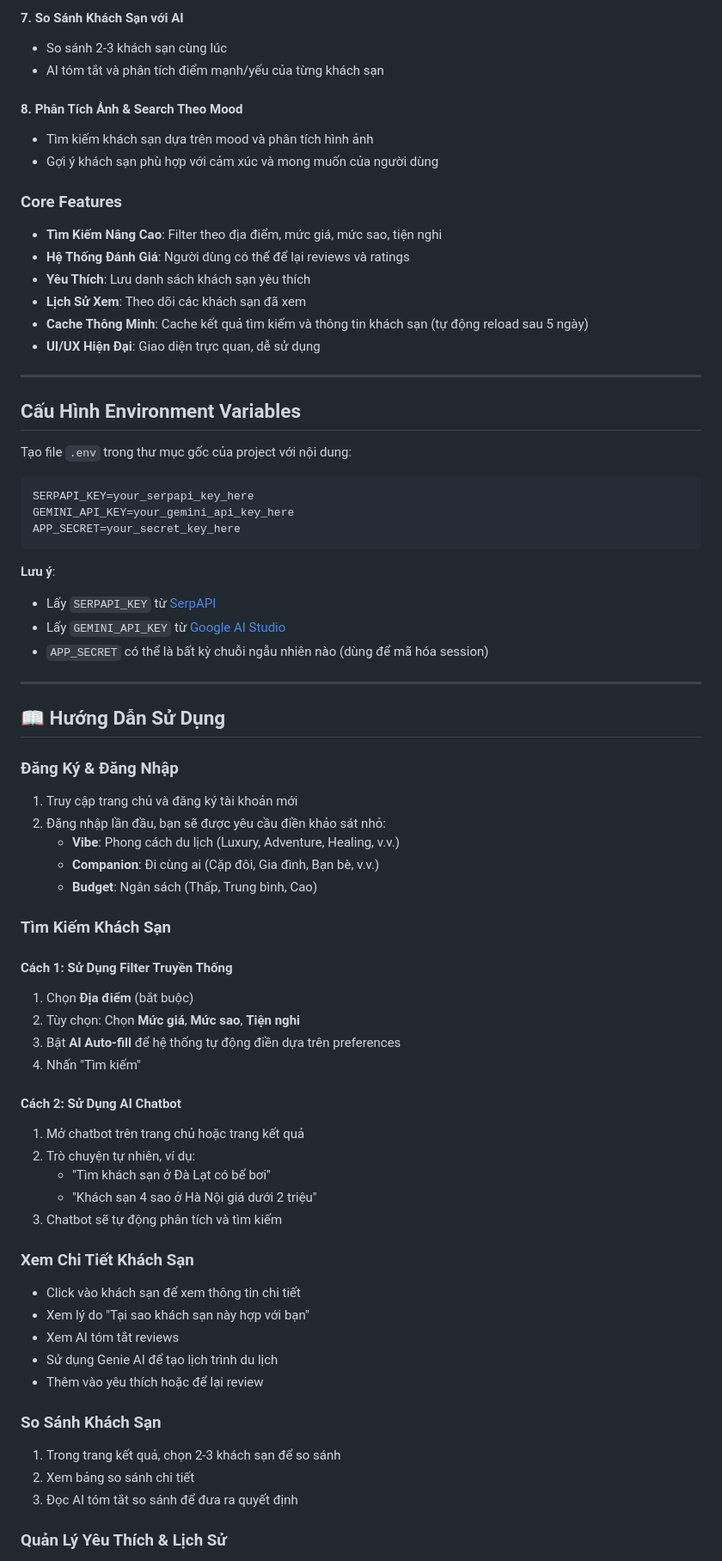
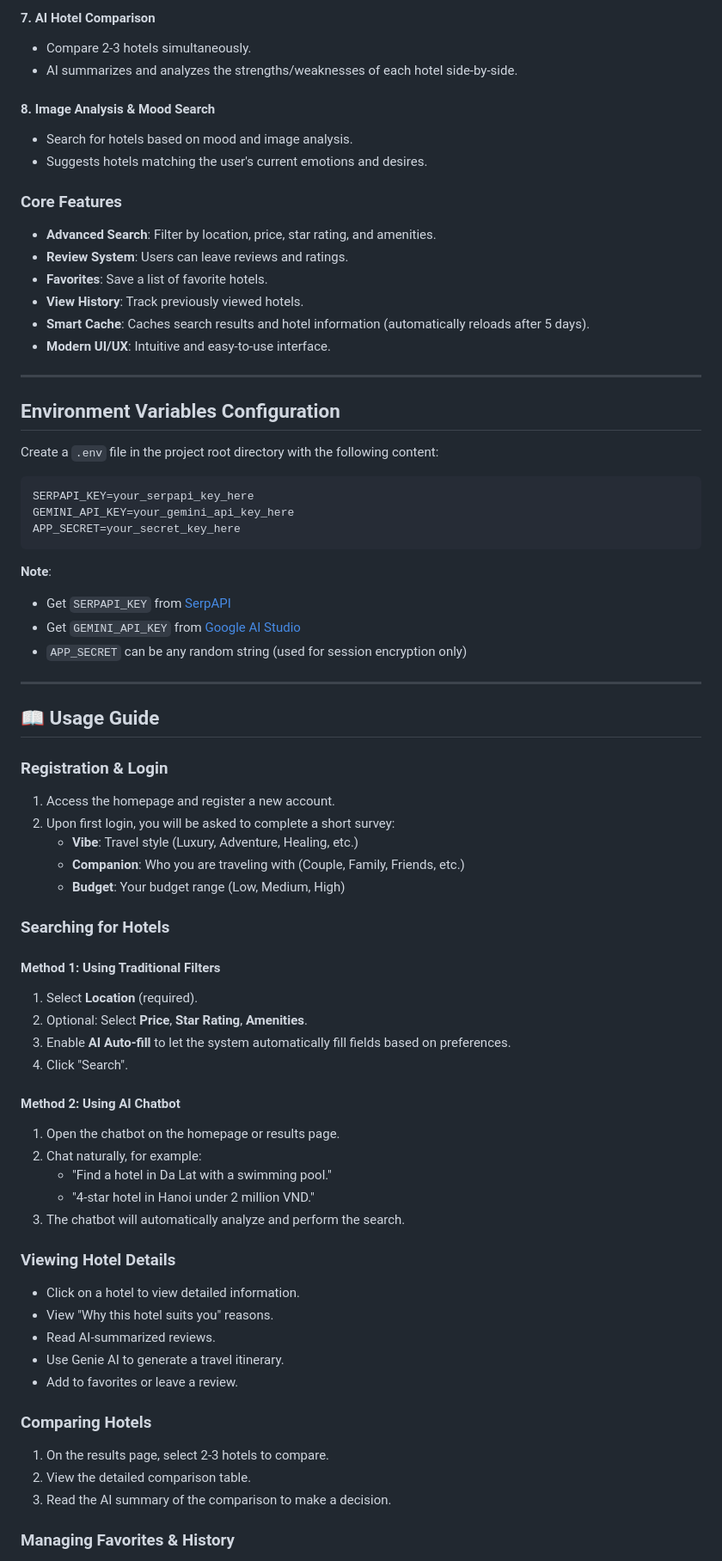
Before and after one commit to TTKhiem/Travel-system, a Markdown page: README.md, the part around one of its changes. Shown at 86% size. Drawn GitHub-style.

````diff
--- a/README.md
+++ b/README.md
@@ -45,81 +69,79 @@
 
-#### 7. **So Sánh Khách Sạn với AI**
-- So sánh 2-3 khách sạn cùng lúc
-- AI tóm tắt và phân tích điểm mạnh/yếu của từng khách sạn
+#### 7. **AI Hotel Comparison**
+- Compare 2-3 hotels simultaneously.
+- AI summarizes and analyzes the strengths/weaknesses of each hotel side-by-side.
 
-#### 8. **Phân Tích Ảnh & Search Theo Mood**
-- Tìm kiếm khách sạn dựa trên mood và phân tích hình ảnh
-- Gợi ý khách sạn phù hợp với cảm xúc và mong muốn của người dùng
+#### 8. **Image Analysis & Mood Search**
+- Search for hotels based on mood and image analysis.
+- Suggests hotels matching the user's current emotions and desires.
 
 ### Core Features
 
-- **Tìm Kiếm Nâng Cao**: Filter theo địa điểm, mức giá, mức sao, tiện nghi
-- **Hệ Thống Đánh Giá**: Người dùng có thể để lại reviews và ratings
-- **Yêu Thích**: Lưu danh sách khách sạn yêu thích
-- **Lịch Sử Xem**: Theo dõi các khách sạn đã xem
-- **Cache Thông Minh**: Cache kết quả tìm kiếm và thông tin khách sạn (tự động reload sau 5 ngày)
-- **UI/UX Hiện Đại**: Giao diện trực quan, dễ sử dụng
+- **Advanced Search**: Filter by location, price, star rating, and amenities.
+- **Review System**: Users can leave reviews and ratings.
+- **Favorites**: Save a list of favorite hotels.
+- **View History**: Track previously viewed hotels.
+- **Smart Cache**: Caches search results and hotel information (automatically reloads after 5 days).
+- **Modern UI/UX**: Intuitive and easy-to-use interface.
 
 ---
 
+## Environment Variables Configuration
 
-## Cấu Hình Environment Variables
-
-Tạo file `.env` trong thư mục gốc của project với nội dung:
+Create a `.env` file in the project root directory with the following content:
 
 ```env
 SERPAPI_KEY=your_serpapi_key_here
 GEMINI_API_KEY=your_gemini_api_key_here
 APP_SECRET=your_secret_key_here
 ```
-
-**Lưu ý**:
-- Lấy `SERPAPI_KEY` từ [SerpAPI](https://serpapi.com/)
-- Lấy `GEMINI_API_KEY` từ [Google AI Studio](https://makersuite.google.com/app/apikey)
-- `APP_SECRET` có thể là bất kỳ chuỗi ngẫu nhiên nào (dùng để mã hóa session)
+**Note**:
+- Get `SERPAPI_KEY` from [SerpAPI](https://serpapi.com/)
+- Get `GEMINI_API_KEY` from [Google AI Studio](https://makersuite.google.com/app/apikey)
+- `APP_SECRET` can be any random string (used for session encryption only)
 
 ---
 
-## 📖 Hướng Dẫn Sử Dụng
+## 📖 Usage Guide
 
-### Đăng Ký & Đăng Nhập
+### Registration & Login
 
-1. Truy cập trang chủ và đăng ký tài khoản mới
-2. Đăng nhập lần đầu, bạn sẽ được yêu cầu điền khảo sát nhỏ:
-   - **Vibe**: Phong cách du lịch (Luxury, Adventure, Healing, v.v.)
-   - **Companion**: Đi cùng ai (Cặp đôi, Gia đình, Bạn bè, v.v.)
-   - **Budget**: Ngân sách (Thấp, Trung bình, Cao)
+1. Access the homepage and register a new account.
+2. Upon first login, you will be asked to complete a short survey:
+   - **Vibe**: Travel style (Luxury, Adventure, Healing, etc.)
+   - **Companion**: Who you are traveling with (Couple, Family, Friends, etc.)
+   - **Budget**: Your budget range (Low, Medium, High)
 
-### Tìm Kiếm Khách Sạn
+### Searching for Hotels
 
-#### Cách 1: Sử Dụng Filter Truyền Thống
+#### Method 1: Using Traditional Filters
 
-1. Chọn **Địa điểm** (bắt buộc)
-2. Tùy chọn: Chọn **Mức giá**, **Mức sao**, **Tiện nghi**
-3. Bật **AI Auto-fill** để hệ thống tự động điền dựa trên preferences
-4. Nhấn "Tìm kiếm"
+1. Select **Location** (required).
+2. Optional: Select **Price**, **Star Rating**, **Amenities**.
+3. Enable **AI Auto-fill** to let the system automatically fill fields based on preferences.
+4. Click "Search".
 
-#### Cách 2: Sử Dụng AI Chatbot
+#### Method 2: Using AI Chatbot
 
-1. Mở chatbot trên trang chủ hoặc trang kết quả
-2. Trò chuyện tự nhiên, ví dụ:
-   - "Tìm khách sạn ở Đà Lạt có bể bơi"
-   - "Khách sạn 4 sao ở Hà Nội giá dưới 2 triệu"
-3. Chatbot sẽ tự động phân tích và tìm kiếm
+1. Open the chatbot on the homepage or results page.
+2. Chat naturally, for example:
+   - "Find a hotel in Da Lat with a swimming pool."
+   - "4-star hotel in Hanoi under 2 million VND."
+3. The chatbot will automatically analyze and perform the search.
 
-### Xem Chi Tiết Khách Sạn
+### Viewing Hotel Details
 
-- Click vào khách sạn để xem thông tin chi tiết
-- Xem lý do "Tại sao khách sạn này hợp với bạn"
-- Xem AI tóm tắt reviews
-- Sử dụng Genie AI để tạo lịch trình du lịch
-- Thêm vào yêu thích hoặc để lại review
+- Click on a hotel to view detailed information.
+- View "Why this hotel suits you" reasons.
+- Read AI-summarized reviews.
+- Use Genie AI to generate a travel itinerary.
+- Add to favorites or leave a review.
 
-### So Sánh Khách Sạn
+### Comparing Hotels
 
-1. Trong trang kết quả, chọn 2-3 khách sạn để so sánh
-2. Xem bảng so sánh chi tiết
-3. Đọc AI tóm tắt so sánh để đưa ra quyết định
+1. On the results page, select 2-3 hotels to compare.
+2. View the detailed comparison table.
+3. Read the AI summary of the comparison to make a decision.
 
-### Quản Lý Yêu Thích & Lịch Sử
+### Managing Favorites & History
 
````
Also changed, not shown: other parts of README.md (+96 -72 lines).
